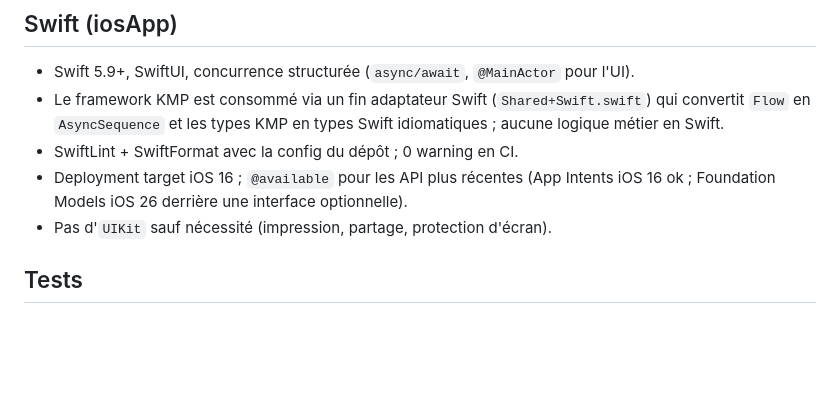
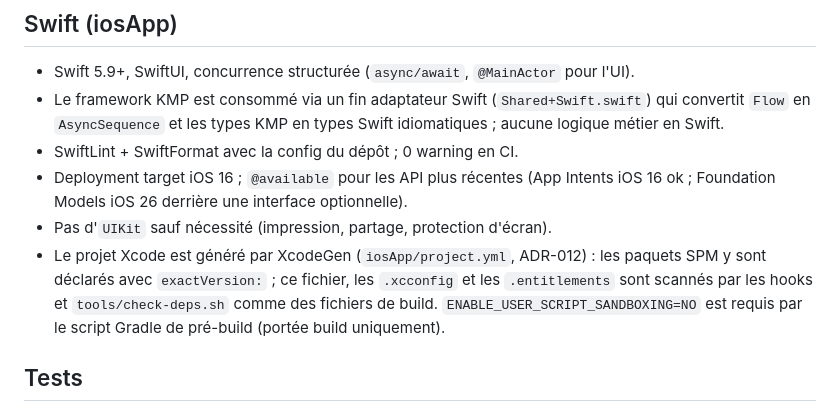
Before and after one commit to NicolasVergnes/trouvetout-proto, a Markdown page: docs/05-conventions.md, the part around the change. Rendered like a GitHub page; blank space fills up the shorter version.

```diff
--- a/docs/05-conventions.md
+++ b/docs/05-conventions.md
@@ -22,6 +22,7 @@
 - SwiftLint + SwiftFormat avec la config du dépôt ; 0 warning en CI.
 - Deployment target iOS 16 ; `@available` pour les API plus récentes (App Intents iOS 16 ok ; Foundation Models iOS 26 derrière une interface optionnelle).
 - Pas d'`UIKit` sauf nécessité (impression, partage, protection d'écran).
+- Le projet Xcode est généré par XcodeGen (`iosApp/project.yml`, ADR-012) : les paquets SPM y sont déclarés avec `exactVersion:` ; ce fichier, les `.xcconfig` et les `.entitlements` sont scannés par les hooks et `tools/check-deps.sh` comme des fichiers de build. `ENABLE_USER_SCRIPT_SANDBOXING=NO` est requis par le script Gradle de pré-build (portée build uniquement).
 
 ## Tests
 - `shared/commonTest` : domaine, journal, projection, parseur, recherche (avec un `TextEmbedder` factice déterministe + un test d'intégration avec le vrai modèle sur JVM).
```
Also changed, not shown: docs/03-plan-de-lots.md (+1 -0 lines).
